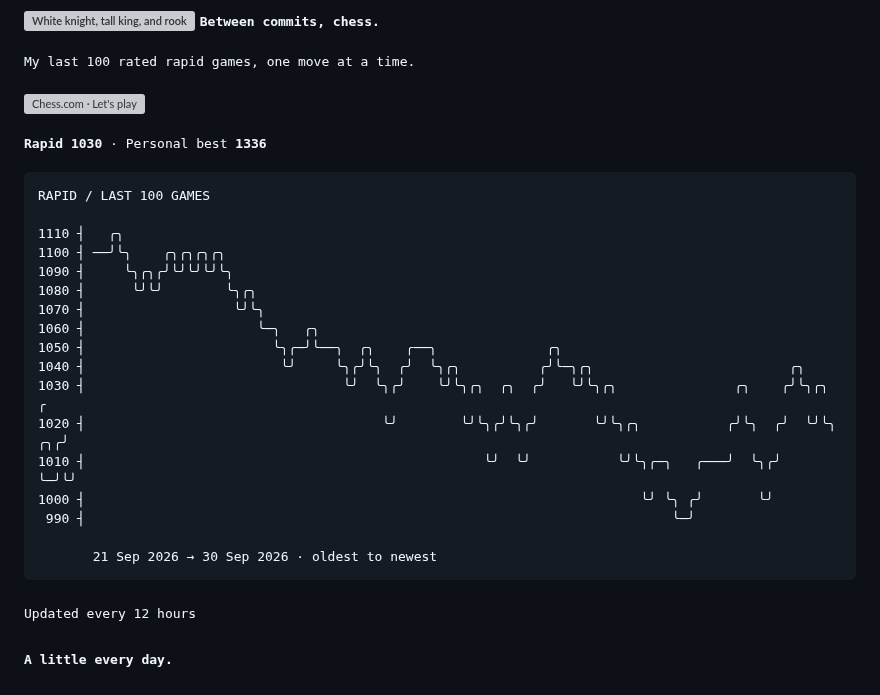
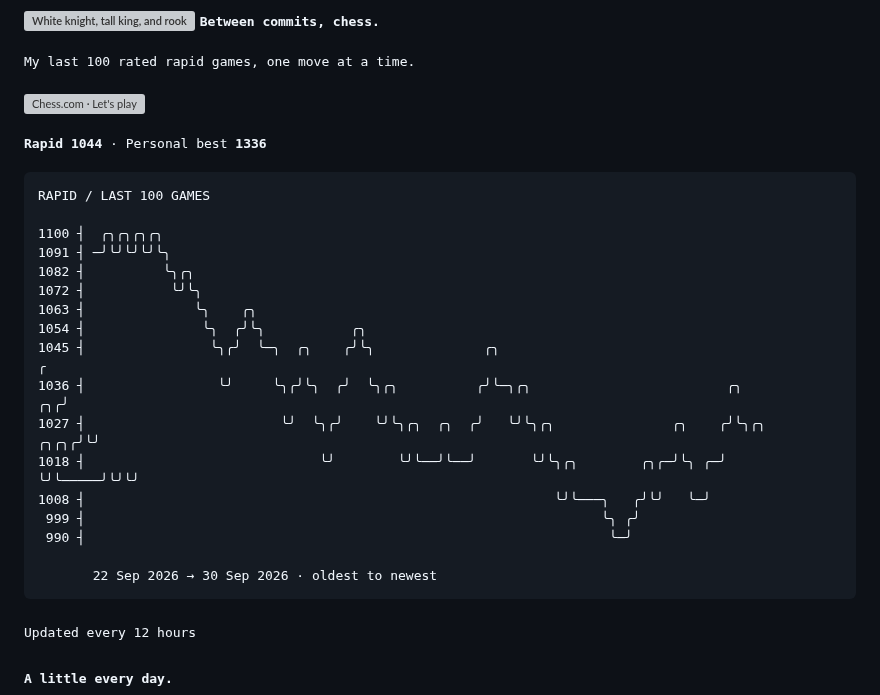
Before and after one commit to TheAmitChandra/TheAmitChandra, a Markdown page: README.md, the part around the change. Drawn GitHub-style; grey boxes are pictures that could not be loaded.

Commit message:
Update chess rating history

````diff
--- a/README.md
+++ b/README.md
@@ -35,26 +35,26 @@ offline  probably another game of chess
 [![Chess.com · Let's play](assets/buttons/chess.svg)](https://www.chess.com/member/thegeekyamit)
 
 <!-- CHESS:START -->
-<samp><strong>Rapid 1030</strong> · Personal best <strong>1336</strong></samp>
+<samp><strong>Rapid 1044</strong> · Personal best <strong>1336</strong></samp>
 
 ```text
 RAPID / LAST 100 GAMES
 
-1110 ┤   ╭╮
-1100 ┤ ──╯╰╮    ╭╮╭╮╭╮╭╮
-1090 ┤     ╰╮╭╮╭╯╰╯╰╯╰╯╰╮
-1080 ┤      ╰╯╰╯        ╰╮╭╮
-1070 ┤                   ╰╯╰╮
-1060 ┤                      ╰─╮   ╭╮
-1050 ┤                        ╰╮╭─╯╰──╮  ╭╮    ╭──╮              ╭╮
-1040 ┤                         ╰╯     ╰╮╭╯╰╮  ╭╯  ╰╮╭╮          ╭╯╰─╮╭╮                         ╭╮
-1030 ┤                                 ╰╯  ╰╮╭╯    ╰╯╰╮╭╮  ╭╮  ╭╯   ╰╯╰╮╭╮               ╭╮    ╭╯╰╮╭╮     ╭
-1020 ┤                                      ╰╯        ╰╯╰╮╭╯╰╮╭╯       ╰╯╰╮╭╮           ╭╯╰╮  ╭╯  ╰╯╰╮ ╭╮╭╯
-1010 ┤                                                   ╰╯  ╰╯           ╰╯╰╮╭─╮   ╭───╯  ╰╮╭╯      ╰─╯╰╯
-1000 ┤                                                                       ╰╯ ╰╮ ╭╯       ╰╯
- 990 ┤                                                                           ╰─╯
+1100 ┤  ╭╮╭╮╭╮╭╮
+1091 ┤ ─╯╰╯╰╯╰╯╰╮
+1082 ┤          ╰╮╭╮
+1072 ┤           ╰╯╰╮
+1063 ┤              ╰╮    ╭╮
+1054 ┤               ╰╮  ╭╯╰╮           ╭╮
+1045 ┤                ╰╮╭╯  ╰─╮  ╭╮    ╭╯╰╮              ╭╮                                               ╭
+1036 ┤                 ╰╯     ╰╮╭╯╰╮  ╭╯  ╰╮╭╮          ╭╯╰─╮╭╮                         ╭╮             ╭╮╭╯
+1027 ┤                         ╰╯  ╰╮╭╯    ╰╯╰╮╭╮  ╭╮  ╭╯   ╰╯╰╮╭╮               ╭╮    ╭╯╰╮╭╮     ╭╮╭╮╭╯╰╯
+1018 ┤                              ╰╯        ╰╯╰──╯╰──╯       ╰╯╰╮╭╮        ╭╮╭─╯╰╮ ╭─╯  ╰╯╰─────╯╰╯╰╯
+1008 ┤                                                            ╰╯╰───╮   ╭╯╰╯   ╰─╯
+ 999 ┤                                                                  ╰╮ ╭╯
+ 990 ┤                                                                   ╰─╯
 
-       21 Sep 2026 → 30 Sep 2026 · oldest to newest
+       22 Sep 2026 → 30 Sep 2026 · oldest to newest
 ```
 <!-- CHESS:END -->
 
````
